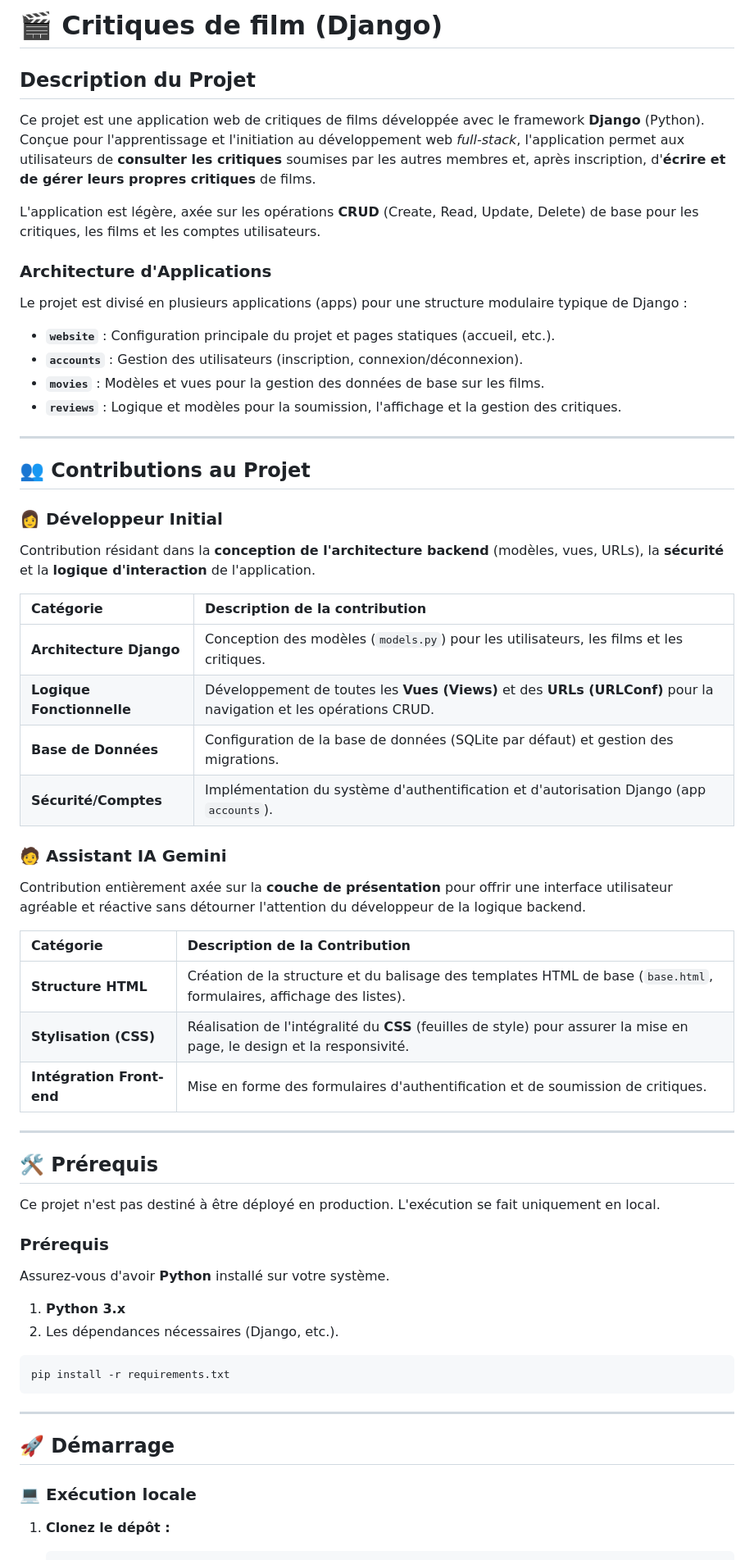
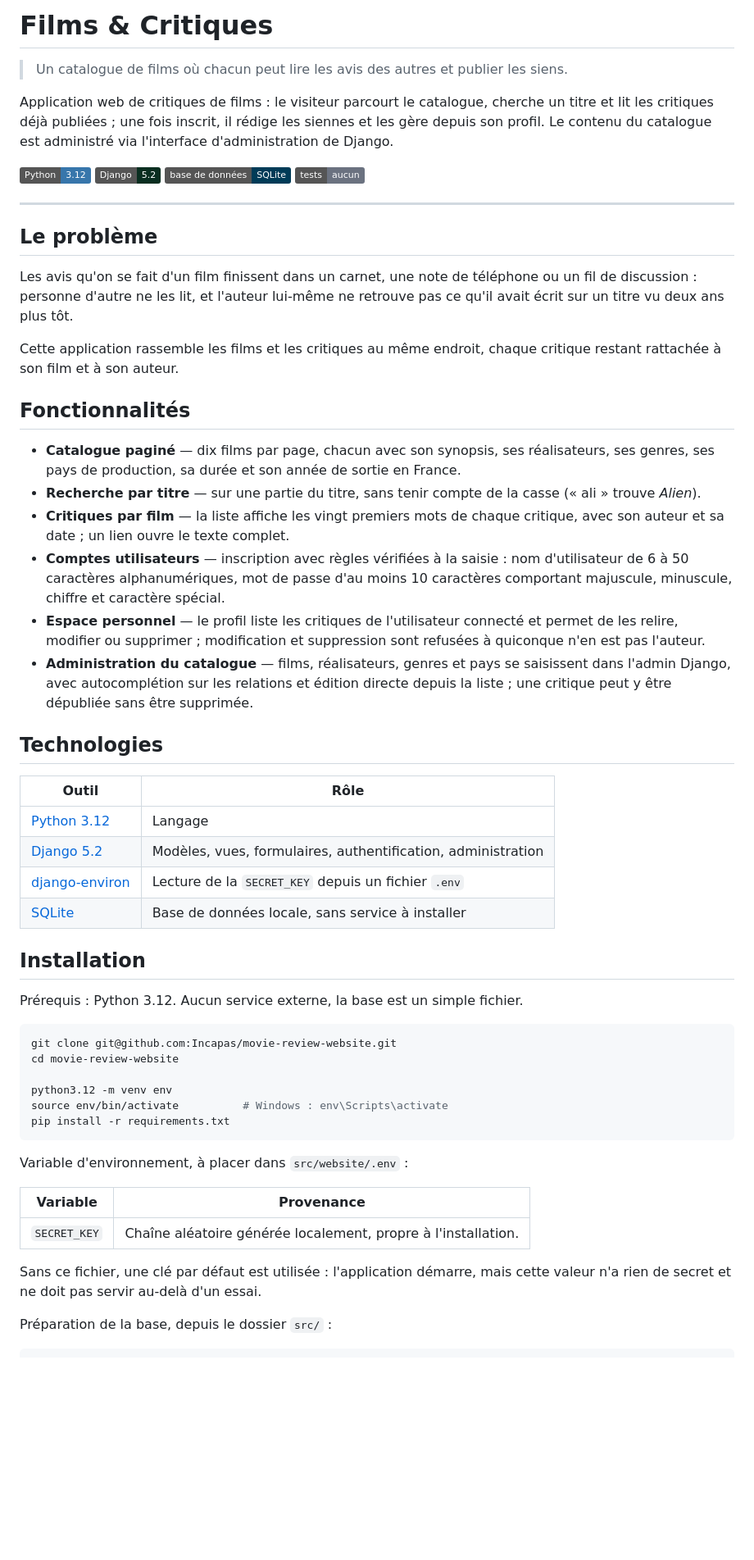
Before and after one commit to Incapas/movie-review-website, a Markdown page: README.md, the part around one of its changes. Shown at 82% size. Drawn GitHub-style; badges without logos; blank space fills up the shorter version.

Commit message:
Mise à jour du fichier README.md

`````diff
--- a/README.md
+++ b/README.md
@@ -1,67 +1,60 @@
-# 🎬 Critiques de film (Django)
+# Films & Critiques
 
-## Description du Projet
+> Un catalogue de films où chacun peut lire les avis des autres et publier les siens.
 
-Ce projet est une application web de critiques de films développée avec le framework **Django** (Python). Conçue pour l'apprentissage et l'initiation au développement web *full-stack*, l'application permet aux utilisateurs de **consulter les critiques** soumises par les autres membres et, après inscription, d'**écrire et de gérer leurs propres critiques** de films.
+Application web de critiques de films : le visiteur parcourt le catalogue, cherche un titre et lit les critiques déjà publiées ; une fois inscrit, il rédige les siennes et les gère depuis son profil. Le contenu du catalogue est administré via l'interface d'administration de Django.
 
-L'application est légère, axée sur les opérations **CRUD** (Create, Read, Update, Delete) de base pour les critiques, les films et les comptes utilisateurs.
-
-### Architecture d'Applications
-
-Le projet est divisé en plusieurs applications (apps) pour une structure modulaire typique de Django :
-
-* **`website`** : Configuration principale du projet et pages statiques (accueil, etc.).
-* **`accounts`** : Gestion des utilisateurs (inscription, connexion/déconnexion).
-* **`movies`** : Modèles et vues pour la gestion des données de base sur les films.
-* **`reviews`** : Logique et modèles pour la soumission, l'affichage et la gestion des critiques.
+![Python](https://img.shields.io/badge/Python-3.12-3776AB?logo=python&logoColor=white)
+![Django](https://img.shields.io/badge/Django-5.2-092E20?logo=django&logoColor=white)
+![Base de données](https://img.shields.io/badge/base%20de%20données-SQLite-003B57?logo=sqlite&logoColor=white)
+![Tests](https://img.shields.io/badge/tests-aucun-6b7280)
 
 ---
 
-## 👥 Contributions au Projet
+## Le problème
 
-### 👩 Développeur Initial
+Les avis qu'on se fait d'un film finissent dans un carnet, une note de téléphone ou un fil de discussion : personne d'autre ne les lit, et l'auteur lui-même ne retrouve pas ce qu'il avait écrit sur un titre vu deux ans plus tôt.
 
-Contribution résidant dans la **conception de l'architecture backend** (modèles, vues, URLs), la **sécurité** et la **logique d'interaction** de l'application.
+Cette application rassemble les films et les critiques au même endroit, chaque critique restant rattachée à son film et à son auteur.
 
-| Catégorie | Description de la contribution |
-| :--- | :--- |
-| **Architecture Django** | Conception des modèles (`models.py`) pour les utilisateurs, les films et les critiques. |
-| **Logique Fonctionnelle** | Développement de toutes les **Vues (Views)** et des **URLs (URLConf)** pour la navigation et les opérations CRUD. |
-| **Base de Données** | Configuration de la base de données (SQLite par défaut) et gestion des migrations. |
-| **Sécurité/Comptes** | Implémentation du système d'authentification et d'autorisation Django (app `accounts`). |
+## Fonctionnalités
 
-### 🧑 Assistant IA Gemini
+- **Catalogue paginé** — dix films par page, chacun avec son synopsis, ses réalisateurs, ses genres, ses pays de production, sa durée et son année de sortie en France.
+- **Recherche par titre** — sur une partie du titre, sans tenir compte de la casse (« ali » trouve *Alien*).
+- **Critiques par film** — la liste affiche les vingt premiers mots de chaque critique, avec son auteur et sa date ; un lien ouvre le texte complet.
+- **Comptes utilisateurs** — inscription avec règles vérifiées à la saisie : nom d'utilisateur de 6 à 50 caractères alphanumériques, mot de passe d'au moins 10 caractères comportant majuscule, minuscule, chiffre et caractère spécial.
+- **Espace personnel** — le profil liste les critiques de l'utilisateur connecté et permet de les relire, modifier ou supprimer ; modification et suppression sont refusées à quiconque n'en est pas l'auteur.
+- **Administration du catalogue** — films, réalisateurs, genres et pays se saisissent dans l'admin Django, avec autocomplétion sur les relations et édition directe depuis la liste ; une critique peut y être dépubliée sans être supprimée.
 
-Contribution entièrement axée sur la **couche de présentation** pour offrir une interface utilisateur agréable et réactive sans détourner l'attention du développeur de la logique backend.
+## Technologies
 
-| Catégorie | Description de la Contribution |
-| :--- | :--- |
-| **Structure HTML** | Création de la structure et du balisage des templates HTML de base (`base.html`, formulaires, affichage des listes). |
-| **Stylisation (CSS)** | Réalisation de l'intégralité du **CSS** (feuilles de style) pour assurer la mise en page, le design et la responsivité. |
-| **Intégration Front-end** | Mise en forme des formulaires d'authentification et de soumission de critiques. |
+| Outil | Rôle |
+|---|---|
+| [Python 3.12](https://www.python.org/) | Langage |
+| [Django 5.2](https://www.djangoproject.com/) | Modèles, vues, formulaires, authentification, administration |
+| [django-environ](https://django-environ.readthedocs.io/) | Lecture de la `SECRET_KEY` depuis un fichier `.env` |
+| [SQLite](https://www.sqlite.org/) | Base de données locale, sans service à installer |
 
----
+## Installation
 
-## 🛠️ Prérequis
-
-Ce projet n'est pas destiné à être déployé en production. L'exécution se fait uniquement en local.
-
-### Prérequis
-
-Assurez-vous d'avoir **Python** installé sur votre système.
-
-1.  **Python 3.x**
-2.  Les dépendances nécessaires (Django, etc.).
+Prérequis : Python 3.12. Aucun service externe, la base est un simple fichier.
 
 ```bash
+git clone git@github.com:Incapas/movie-review-website.git
+cd movie-review-website
+
+python3.12 -m venv env
+source env/bin/activate          # Windows : env\Scripts\activate
 pip install -r requirements.txt
-````
+```
 
------
+Variable d'environnement, à placer dans `src/website/.env` :
 
-## 🚀 Démarrage
+| Variable | Provenance |
+|---|---|
+| `SECRET_KEY` | Chaîne aléatoire générée localement, propre à l'installation. |
 
-### 💻 Exécution locale
+Sans ce fichier, une clé par défaut est utilisée : l'application démarre, mais cette valeur n'a rien de secret et ne doit pas servir au-delà d'un essai.
 
-1.  **Clonez le dépôt :**
+Préparation de la base, depuis le dossier `src/` :
 
`````
Also changed, not shown: other parts of README.md (+61 -25 lines).
